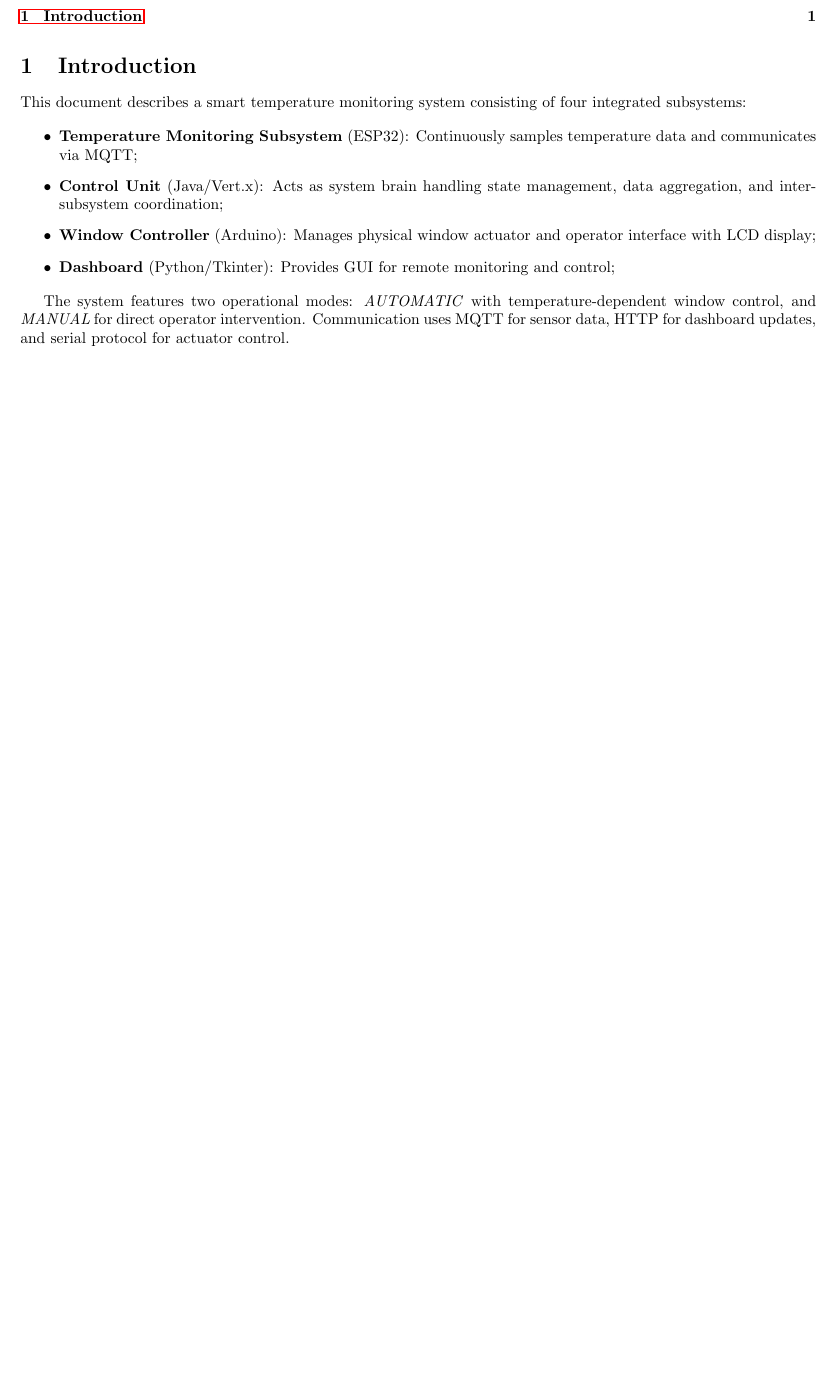
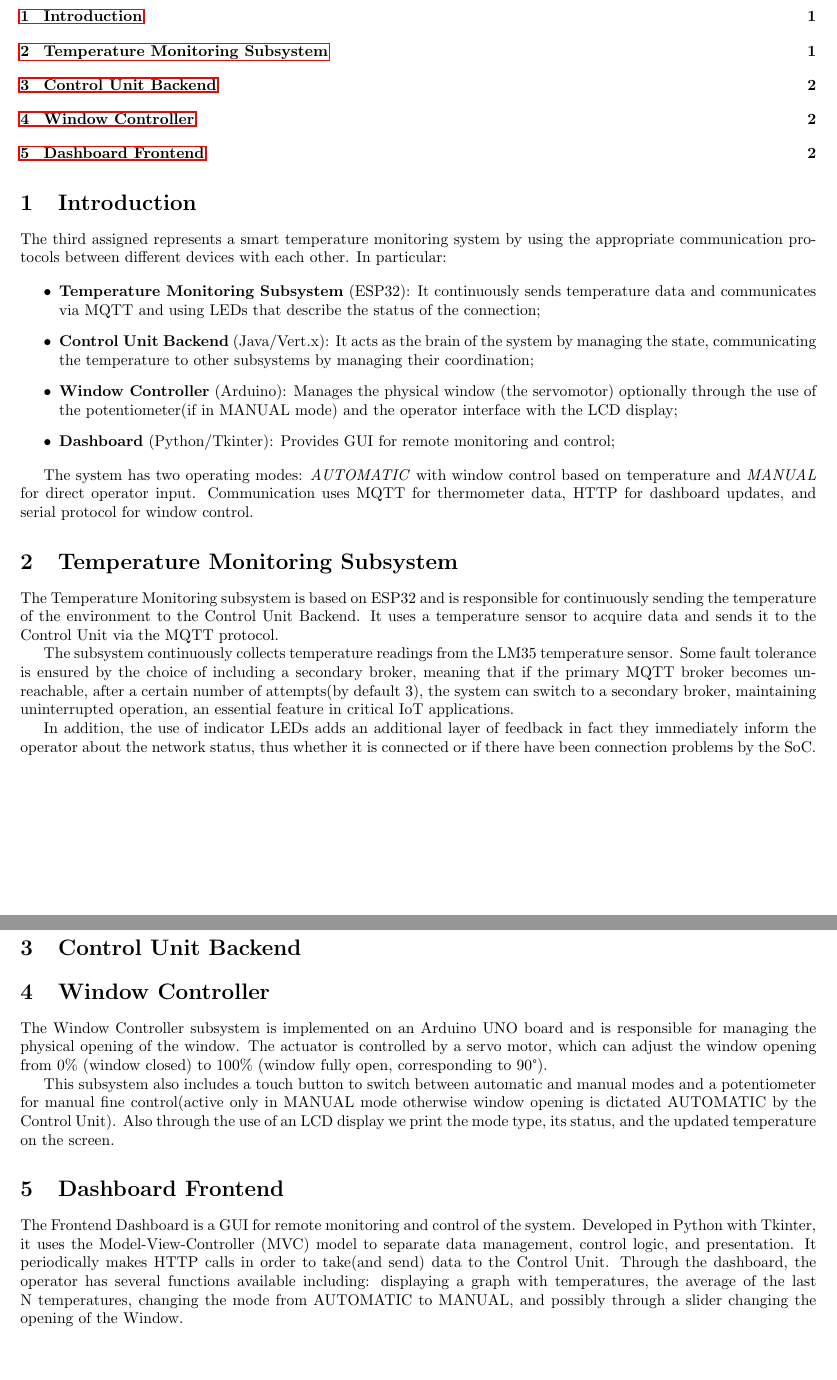
Before and after one commit to luca-casadei/iot-assignments, a LaTeX document (STM-AssIoT3/doc/report.tex): part of the page before the commit and two parts of pages 1 and 2 of 2 after it, the two joined at a grey line, cut so that both start at the same text, the shorter picture padded with empty space. Compiled offline with pdfLaTeX.

Commit message:
Added all the subsystem documentation except that of the control unit.

```diff
--- a/STM-AssIoT3/doc/report.tex
+++ b/STM-AssIoT3/doc/report.tex
@@ -19,16 +19,34 @@
 	\tableofcontents
 
 	\section{Introduction}
-	This document describes a smart temperature monitoring system consisting of four integrated subsystems:
+	The third assigned represents a smart temperature monitoring system by using the appropriate communication protocols between different devices with each other. In particular:
 
 	\begin{itemize}
-		\item \textbf{Temperature Monitoring Subsystem} (ESP32): Continuously samples temperature data and communicates via MQTT;
-		\item \textbf{Control Unit} (Java/Vert.x): Acts as system brain handling state management, data aggregation, and inter-subsystem coordination;
-		\item \textbf{Window Controller} (Arduino): Manages physical window actuator and operator interface with LCD display;
+		\item \textbf{Temperature Monitoring Subsystem} (ESP32): It continuously sends temperature data and communicates via MQTT and using LEDs that describe the status of the connection;
+		\item \textbf{Control Unit Backend} (Java/Vert.x): It acts as the brain of the system by managing the state, communicating the temperature to other subsystems by managing their coordination;
+		\item \textbf{Window Controller} (Arduino): Manages the physical window (the servomotor) optionally through the use of the potentiometer(if in MANUAL mode) and the operator interface with the LCD display;
 		\item \textbf{Dashboard} (Python/Tkinter): Provides GUI for remote monitoring and control;
 	\end{itemize}
 
-	The system features two operational modes: \textit{AUTOMATIC} with temperature-dependent window control, and \textit{MANUAL} for direct operator intervention. Communication uses MQTT for sensor data, HTTP for dashboard updates, and serial protocol for actuator control.
+	The system has two operating modes: \textit{AUTOMATIC} with window control based on temperature and \textit{MANUAL} for direct operator input. Communication uses MQTT for thermometer data, HTTP for dashboard updates, and serial protocol for window control.
+
+	\section{Temperature Monitoring Subsystem}
+	The Temperature Monitoring subsystem is based on ESP32 and is responsible for continuously sending the temperature of the environment to the Control Unit Backend. It uses a temperature sensor to acquire data and sends it to the Control Unit via the MQTT protocol.
+
+	The subsystem continuously collects temperature readings from the LM35 temperature sensor.  Some fault tolerance is ensured by the choice of including a secondary broker, meaning that if the primary MQTT broker becomes unreachable, after a certain number of attempts(by default 3), the system can switch to a secondary broker, maintaining uninterrupted operation, an essential feature in critical IoT applications.
+
+	In addition, the use of indicator LEDs adds an additional layer of feedback in fact they immediately inform the operator about the network status, thus whether it is connected or if there have been connection problems by the SoC.
+
+	\section{Control Unit Backend}
+	%TODO: da fare da parte di luca
+
+	\section{Window Controller}
+	The Window Controller subsystem is implemented on an Arduino UNO board and is responsible for managing the physical opening of the window. The actuator is controlled by a servo motor, which can adjust the window opening from 0\% (window closed) to 100\% (window fully open, corresponding to 90°).
+
+	This subsystem also includes a touch button to switch between automatic and manual modes and a potentiometer for manual fine control(active only in MANUAL mode otherwise window opening is dictated AUTOMATIC by the Control Unit). Also through the use of an LCD display we print the mode type, its status, and the updated temperature on the screen.
+
+	\section{Dashboard Frontend}
+	The Frontend Dashboard is a GUI for remote monitoring and control of the system. Developed in Python with Tkinter, it uses the Model-View-Controller (MVC) model to separate data management, control logic, and presentation. It periodically makes HTTP calls in order to take(and send) data to the Control Unit. Through the dashboard, the operator has several functions available including: displaying a graph with temperatures, the average of the last N temperatures, changing the mode from AUTOMATIC to MANUAL, and possibly through a slider changing the opening of the Window.
 
 
 \end{document}
```
Also changed, not shown: STM-AssIoT3/doc/report.pdf.
